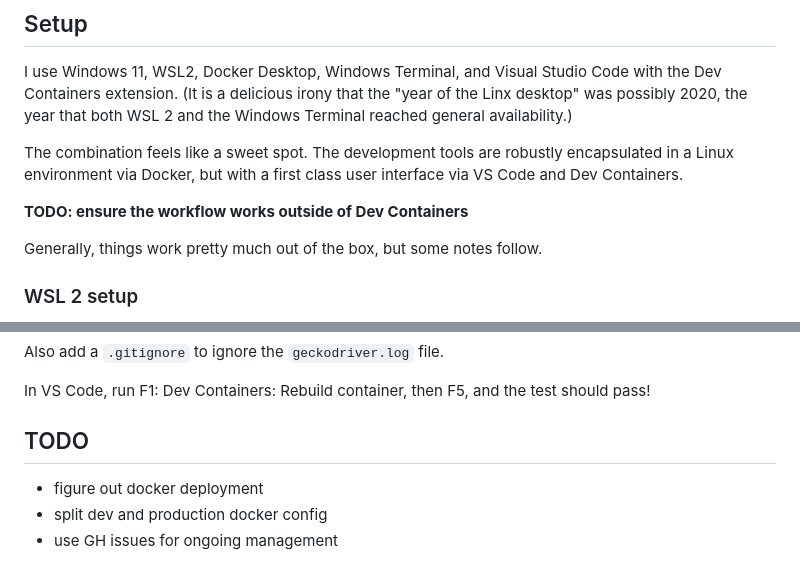
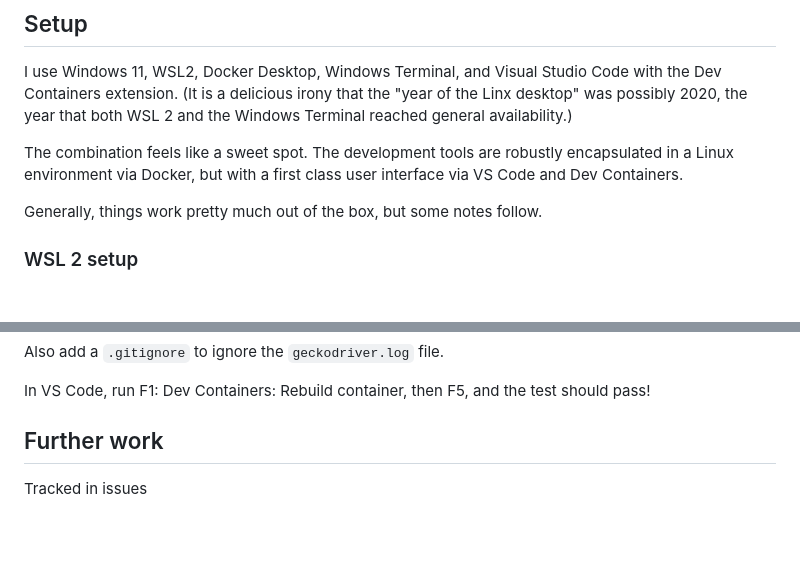
Before and after one commit to avdd/loco, a Markdown page: doc/dev.md, 2 parts joined by grey strips. Rendered like a GitHub page; blank space fills up the shorter version.

Commit message:
remove TODOs, see #1 and #2

```diff
--- a/doc/dev.md
+++ b/doc/dev.md
@@ -17,8 +17,6 @@ Terminal reached general availability.)
 The combination feels like a sweet spot.  The development tools are robustly
 encapsulated in a Linux environment via Docker, but with a first class user
 interface via VS Code and Dev Containers.
-
-**TODO: ensure the workflow works outside of Dev Containers**
 
 Generally, things work pretty much out of the box, but some notes follow.
 
@@ -242,8 +240,6 @@ Also add a `.gitignore` to ignore the `geckodriver.log` file.
 In VS Code, run F1: Dev Containers: Rebuild container, then F5, and the test
 should pass!
 
-## TODO
+## Further work
 
-- figure out docker deployment
-- split dev and production docker config
-- use GH issues for ongoing management
+Tracked in issues
```
